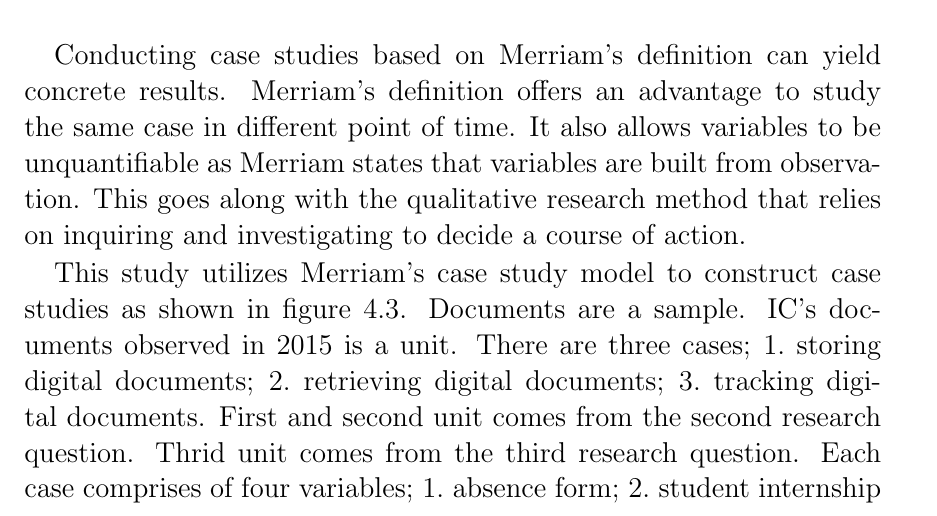
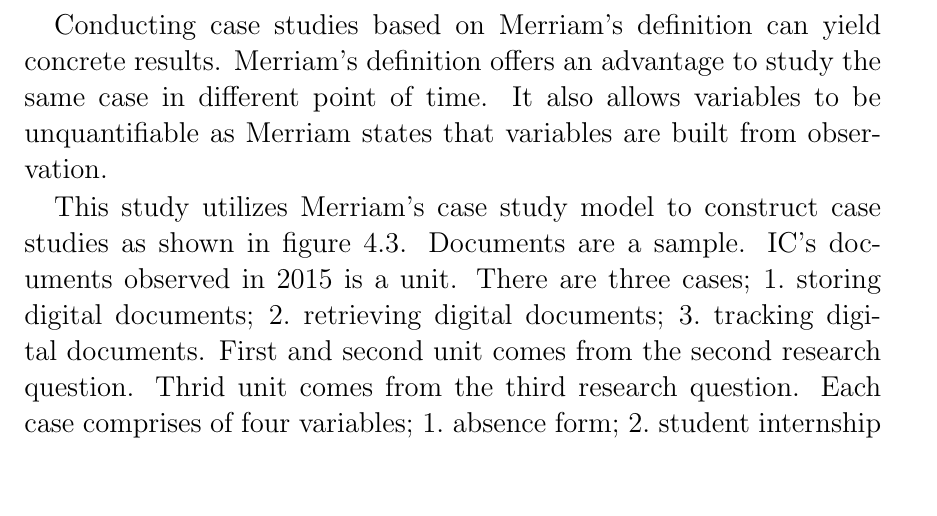
Before and after one commit to makemek/dms_thesis, a LaTeX thesis (dms.tex, which reads methodology.tex): part of page 48 of 58, cut so that both start at the same text, the shorter picture padded with empty space. Compiled offline with pdfLaTeX.

Commit message:
remove sentence about qualitative research

```diff
--- a/methodology.tex
+++ b/methodology.tex
@@ -168,7 +168,6 @@ Sub units in figure \ref{tbl:ex-case-study-var} are split to another column to p
 Conducting case studies based on \citeauthor{merriam1988case}'s definition can yield concrete results.
 \citeauthor{merriam1988case}'s definition offers an advantage to study the same case in different point of time.
 It also allows variables to be unquantifiable as \citeauthor{merriam1988case} states that variables are built from observation.
-This goes along with the qualitative research method that relies on inquiring and investigating to decide a course of action.
 
 This study utilizes \citeauthor{merriam1988case}'s case study model to construct case studies as shown in figure \ref{fig:our-case-study-method}.
 Documents are a sample.
```
